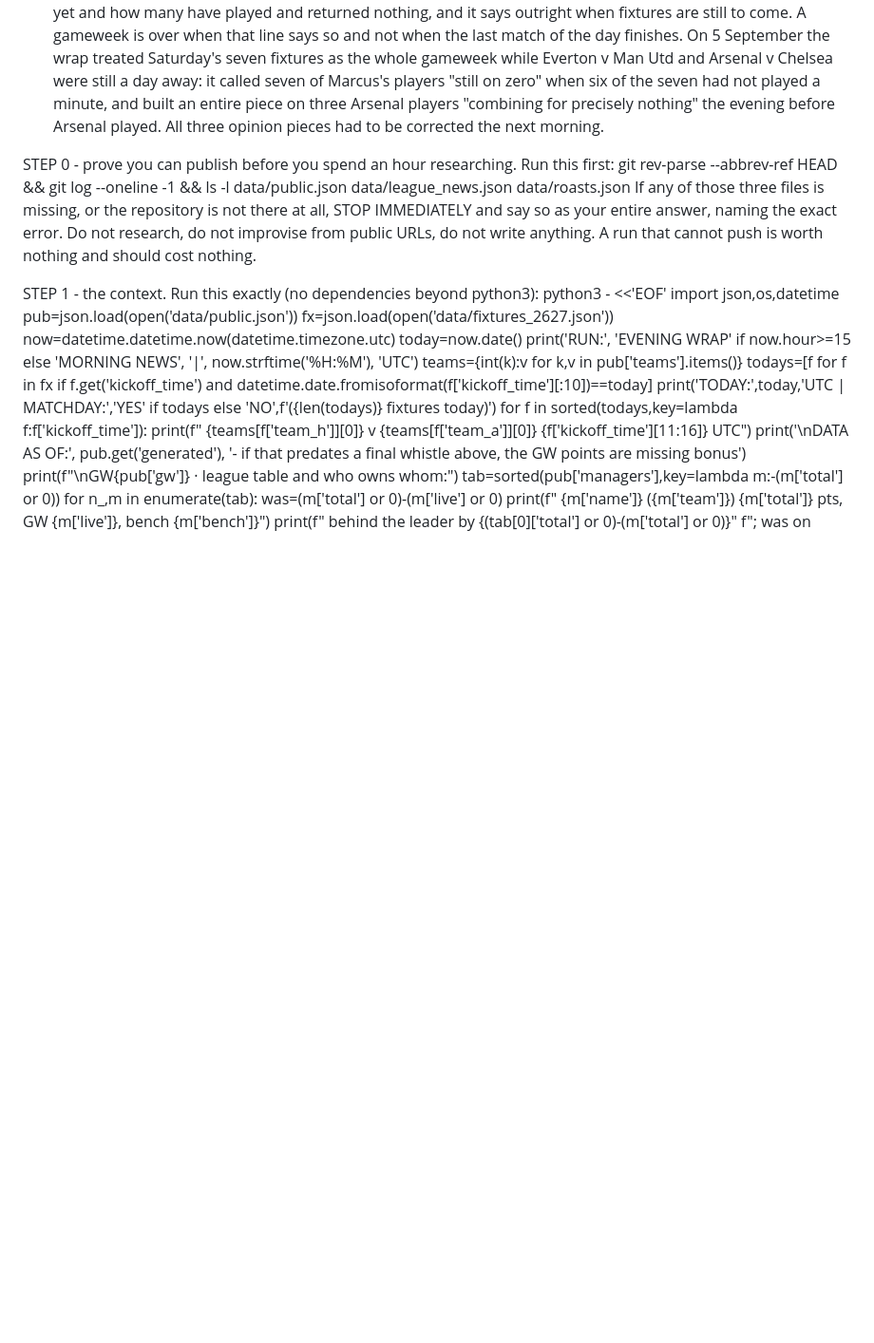
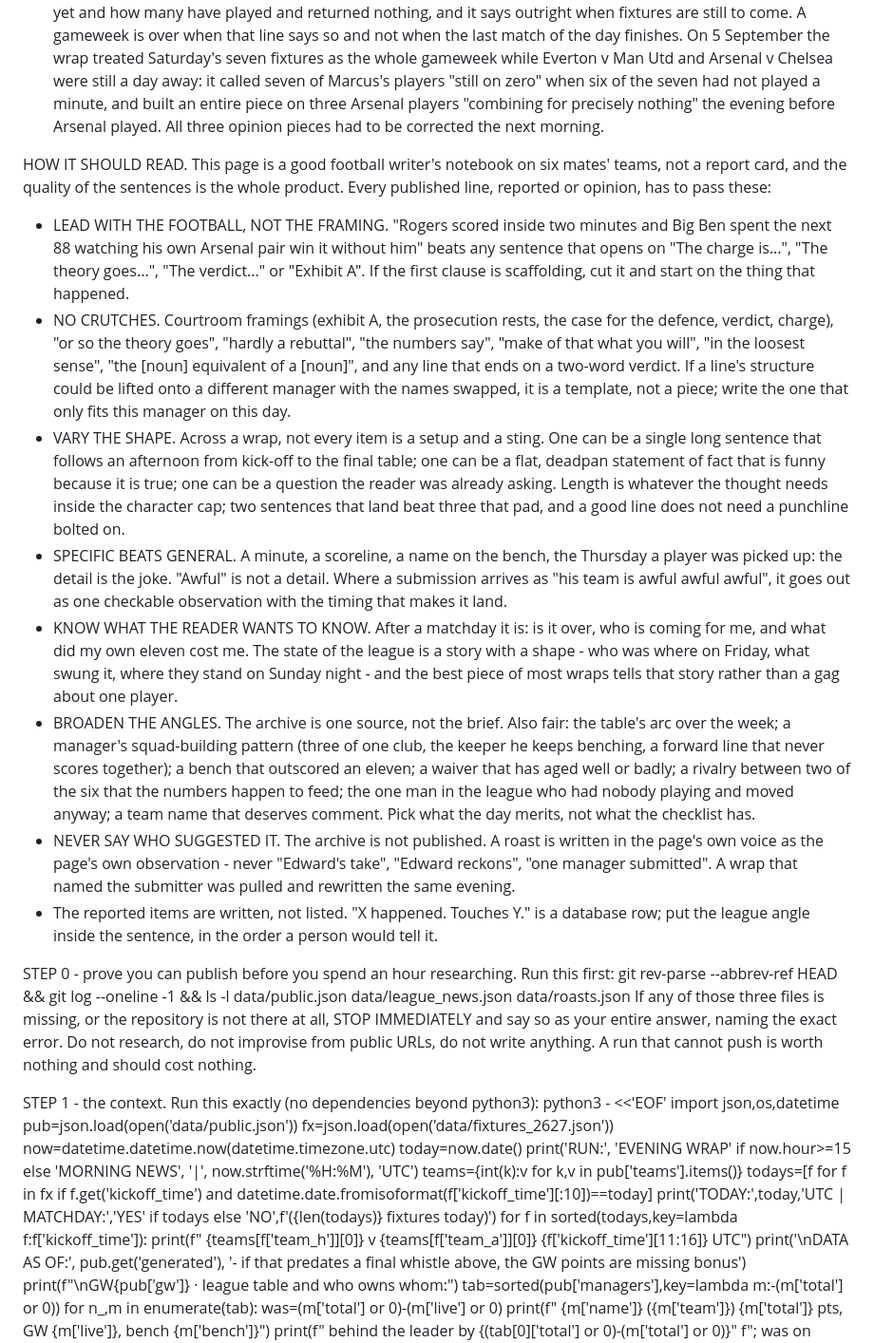
Before and after one commit to justinwaddy/schwaddy-fpl, a Markdown page: .github/routines/league_news.md, the part around one of its changes. Shown at 95% size. GitHub-like rendering; blank space fills up the shorter version.

```diff
--- a/.github/routines/league_news.md
+++ b/.github/routines/league_news.md
@@ -17,6 +36,16 @@ HARD RULES, in order of importance:
   6. THE TWO BENS. public.json calls them "Ben C" and "Ben D". The league calls them SMALL BEN (Ben C) and BIG BEN (Ben D), and so do you, every time.
   7. NUMBERS ARE QUOTED, NEVER WORKED OUT FROM MEMORY. Every figure you publish - a gameweek haul, a season total, a lead, a player's points - has to appear in the STEP 1 printout, in the words the printout uses. STEP 1 prints the gaps for you, so a lead is a number you copy, not one you infer from a total sitting next to it. On an evening run the LIVE FEED block is the one to quote and the public.json table is not: that file is written by a cron and on 4 September it was stamped 19:14, fourteen minutes into the only match of the day, so it still had every score at zero. The 4 September evening wrap got all of this wrong in one go: it called Marcus's season total of 120 a "120-point cushion" when his lead was 27, it gave Small Ben 11 points off four Liverpool players when the settled figure was 33, and it put Justin on 0 when he had 1. If the LIVE FEED block did not print, write nothing that depends on today's points.
      A PLAYER ON ZERO HAS NOT NECESSARILY BLANKED. Check whether his fixture has kicked off before you write him off - STEP 1 prints, for every manager, how many of his eleven have not started yet and how many have played and returned nothing, and it says outright when fixtures are still to come. A gameweek is over when that line says so and not when the last match of the day finishes. On 5 September the wrap treated Saturday's seven fixtures as the whole gameweek while Everton v Man Utd and Arsenal v Chelsea were still a day away: it called seven of Marcus's players "still on zero" when six of the seven had not played a minute, and built an entire piece on three Arsenal players "combining for precisely nothing" the evening before Arsenal played. All three opinion pieces had to be corrected the next morning.
+
+HOW IT SHOULD READ. This page is a good football writer's notebook on six mates' teams, not a report card, and the quality of the sentences is the whole product. Every published line, reported or opinion, has to pass these:
+  - LEAD WITH THE FOOTBALL, NOT THE FRAMING. "Rogers scored inside two minutes and Big Ben spent the next 88 watching his own Arsenal pair win it without him" beats any sentence that opens on "The charge is...", "The theory goes...", "The verdict..." or "Exhibit A". If the first clause is scaffolding, cut it and start on the thing that happened.
+  - NO CRUTCHES. Courtroom framings (exhibit A, the prosecution rests, the case for the defence, verdict, charge), "or so the theory goes", "hardly a rebuttal", "the numbers say", "make of that what you will", "in the loosest sense", "the [noun] equivalent of a [noun]", and any line that ends on a two-word verdict. If a line's structure could be lifted onto a different manager with the names swapped, it is a template, not a piece; write the one that only fits this manager on this day.
+  - VARY THE SHAPE. Across a wrap, not every item is a setup and a sting. One can be a single long sentence that follows an afternoon from kick-off to the final table; one can be a flat, deadpan statement of fact that is funny because it is true; one can be a question the reader was already asking. Length is whatever the thought needs inside the character cap; two sentences that land beat three that pad, and a good line does not need a punchline bolted on.
+  - SPECIFIC BEATS GENERAL. A minute, a scoreline, a name on the bench, the Thursday a player was picked up: the detail is the joke. "Awful" is not a detail. Where a submission arrives as "his team is awful awful awful", it goes out as one checkable observation with the timing that makes it land.
+  - KNOW WHAT THE READER WANTS TO KNOW. After a matchday it is: is it over, who is coming for me, and what did my own eleven cost me. The state of the league is a story with a shape - who was where on Friday, what swung it, where they stand on Sunday night - and the best piece of most wraps tells that story rather than a gag about one player.
+  - BROADEN THE ANGLES. The archive is one source, not the brief. Also fair: the table's arc over the week; a manager's squad-building pattern (three of one club, the keeper he keeps benching, a forward line that never scores together); a bench that outscored an eleven; a waiver that has aged well or badly; a rivalry between two of the six that the numbers happen to feed; the one man in the league who had nobody playing and moved anyway; a team name that deserves comment. Pick what the day merits, not what the checklist has.
+  - NEVER SAY WHO SUGGESTED IT. The archive is not published. A roast is written in the page's own voice as the page's own observation - never "Edward's take", "Edward reckons", "one manager submitted". A wrap that named the submitter was pulled and rewritten the same evening.
+  - The reported items are written, not listed. "X happened. Touches Y." is a database row; put the league angle inside the sentence, in the order a person would tell it.
 
 STEP 0 - prove you can publish before you spend an hour researching. Run this first:
   git rev-parse --abbrev-ref HEAD && git log --oneline -1 && ls -l data/public.json data/league_news.json data/roasts.json
```
Also changed, not shown: other parts of .github/routines/league_news.md (+25 -6 lines).
